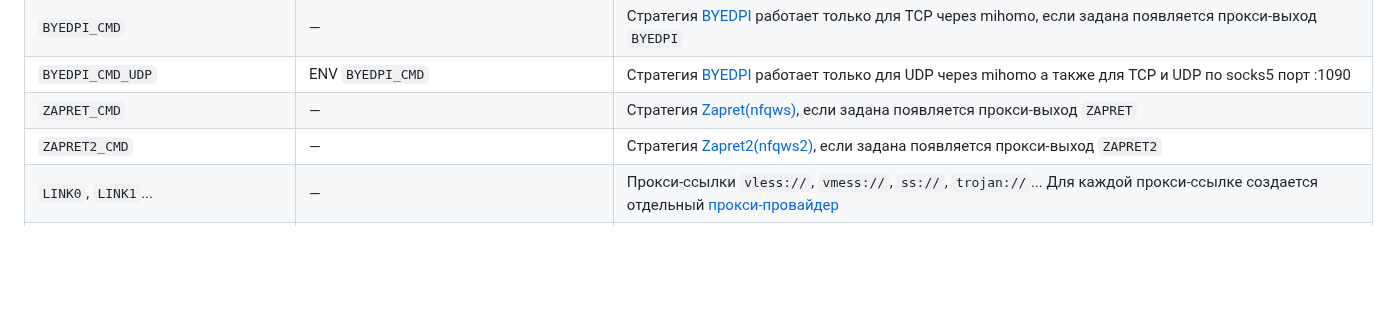
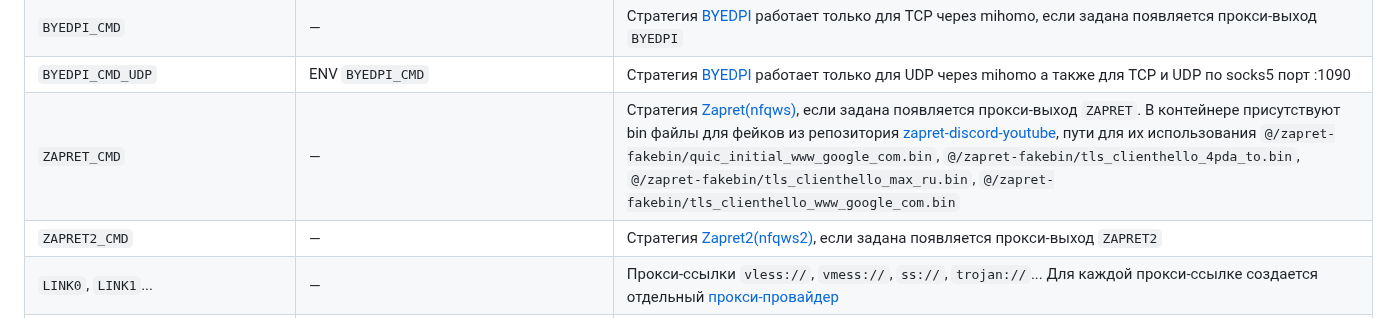
Before and after one commit to Medium1992/mihomo-proxy-ros, a Markdown page: README_RU.md, the part around the change. Drawn GitHub-style; blank space fills up the shorter version.

```diff
--- a/README_RU.md
+++ b/README_RU.md
@@ -71,7 +71,7 @@
 | `HEALTHCHECK_PROVIDER`| `true`                         | Если `true` для проверки доступности url используются параметры `HEALTHCHECK_URL`,`HEALTHCHECK_INTERVAL`,`HEALTHCHECK_URL_STATUS`, если `false` используются `GROUP_URL`,`XXX_URL`,`GROUP_URL_STATUS`,`XXX_URL_STATUS`,`GROUP_INTERVAL`,`XXX_INTERVAL` |
 | `BYEDPI_CMD`           | —                                     | Стратегия [BYEDPI](https://github.com/hufrea/byedpi) работает только для TCP через mihomo, если задана появляется прокси-выход `BYEDPI` |
 | `BYEDPI_CMD_UDP`       | ENV `BYEDPI_CMD`                      | Стратегия [BYEDPI](https://github.com/hufrea/byedpi) работает только для UDP через mihomo а также для TCP и UDP по socks5 порт :1090 |
-| `ZAPRET_CMD`           | —                                     | Стратегия [Zapret(nfqws)](https://github.com/bol-van/zapret), если задана появляется прокси-выход `ZAPRET` |
+| `ZAPRET_CMD`           | —                                     | Стратегия [Zapret(nfqws)](https://github.com/bol-van/zapret), если задана появляется прокси-выход `ZAPRET`. В контейнере присутствуют bin файлы для фейков из репозитория [zapret-discord-youtube](https://github.com/Flowseal/zapret-discord-youtube), пути для их использования `@/zapret-fakebin/quic_initial_www_google_com.bin`, `@/zapret-fakebin/tls_clienthello_4pda_to.bin`, `@/zapret-fakebin/tls_clienthello_max_ru.bin`, `@/zapret-fakebin/tls_clienthello_www_google_com.bin` |
 | `ZAPRET2_CMD`          | —                                     | Стратегия [Zapret2(nfqws2)](https://github.com/bol-van/zapret2), если задана появляется прокси-выход `ZAPRET2` |
 | `LINK0`, `LINK1`...    | —                                     | Прокси-ссылки `vless://`, `vmess://`, `ss://`, `trojan://`... Для каждой прокси-ссылке создается отдельный [прокси-провайдер](https://wiki.metacubex.one/ru/config/proxy-providers) |
 | `SUB_LINK0`, `SUB_LINK1`... | —                                | Подписки типа `http(s)://`... Для каждой подписки создается отдельный [прокси-провайдер](https://wiki.metacubex.one/ru/config/proxy-providers). Имеется поддержка задания [HWID](https://docs.rw/docs/features/hwid-device-limit) каждой подписке отдельно|
```
